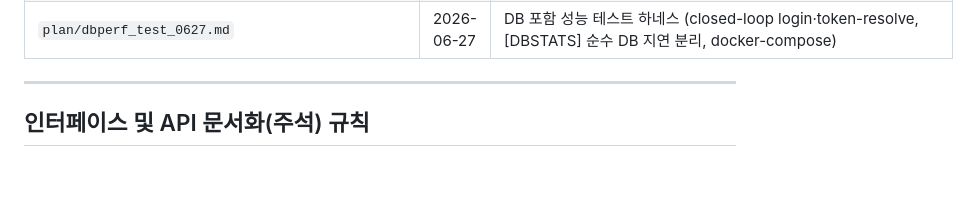
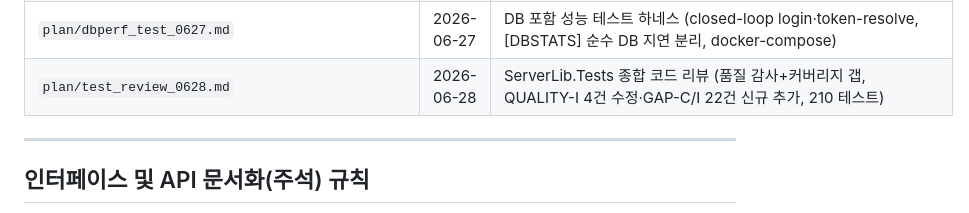
Before and after one commit to BerryBless/ServerLib_by.Claude, a Markdown page: CLAUDE.md, the part around the change. Rendered like a GitHub page; blank space fills up the shorter version.

Commit message:
문서: ServerLib.Tests 종합 코드 리뷰 완료 기록 (CLAUDE.md 갱신)

```diff
--- a/CLAUDE.md
+++ b/CLAUDE.md
@@ -81,6 +81,7 @@ plan/<기능명>_<MMDD>.md
 | `plan/ticketing_monitoring_review_0623.md` | 2026-06-23 | 티켓팅 모니터링 7차원 종합 코드 리뷰 (SEC-MON-01~03·ARCH-NEW-01·SEC-NEW-03·STYLE-01 등 High 1건+Medium 5건 → 리뷰 당일 전량 수정 완료, 종합 86→92점 예상) |
 | `plan/ticketing_multiseat_0624.md` | 2026-06-24 | 배치 멀티 좌석 티켓팅 (TicketContext.Slots[]·TryReserveBatch·ConfirmAll·ReleaseAll All-or-nothing, 배치 와이어 포맷, MaxSeatsPerSession 설정, 172 테스트) |
 | `plan/dbperf_test_0627.md` | 2026-06-27 | DB 포함 성능 테스트 하네스 (closed-loop login·token-resolve, [DBSTATS] 순수 DB 지연 분리, docker-compose) |
+| `plan/test_review_0628.md` | 2026-06-28 | ServerLib.Tests 종합 코드 리뷰 (품질 감사+커버리지 갭, QUALITY-I 4건 수정·GAP-C/I 22건 신규 추가, 210 테스트) |
 
 ---
 
```
